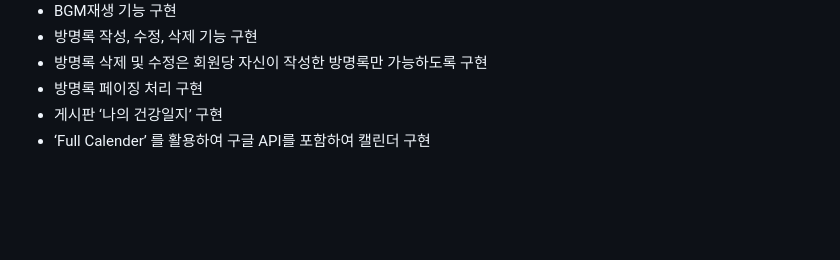
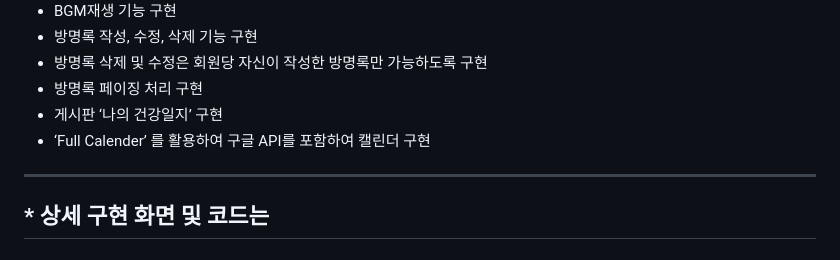
Before and after one commit to Kongnamu/Final-Project-3WORK, a Markdown page: README.md, the part around the change. Rendered like a GitHub page; blank space fills up the shorter version.

```diff
--- a/README.md
+++ b/README.md
@@ -69,3 +69,5 @@
  - 방명록 페이징 처리 구현
  - 게시판 ‘나의 건강일지’ 구현
  - ‘Full Calender’ 를 활용하여 구글 API를 포함하여 캘린더 구현
+---
+## * 상세 구현 화면 및 코드는
```
